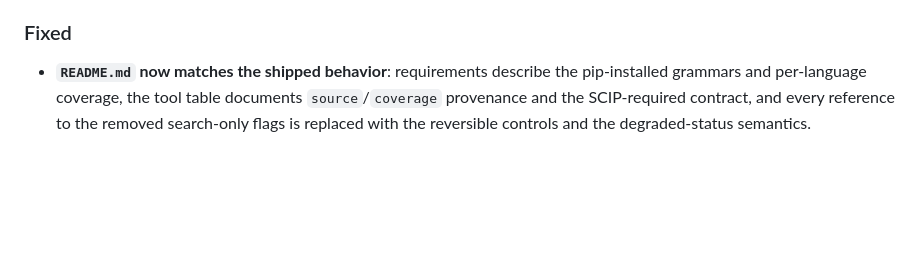
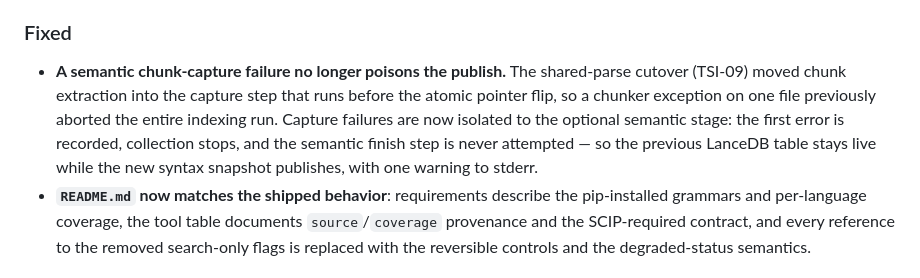
Before and after one commit to jarvis-intelligence/jarvis, a Markdown page: CHANGELOG.md, the part around the change. GitHub-like rendering; blank space fills up the shorter version.

Commit message:
chore: release 0.8.0

```diff
--- a/CHANGELOG.md
+++ b/CHANGELOG.md
@@ -78,6 +78,14 @@ navigation for 17 languages without any external indexer — and the one-way
 
 ### Fixed
 
+- **A semantic chunk-capture failure no longer poisons the publish.** The
+  shared-parse cutover (TSI-09) moved chunk extraction into the capture step
+  that runs before the atomic pointer flip, so a chunker exception on one
+  file previously aborted the entire indexing run. Capture failures are now
+  isolated to the optional semantic stage: the first error is recorded,
+  collection stops, and the semantic finish step is never attempted — so the
+  previous LanceDB table stays live while the new syntax snapshot publishes,
+  with one warning to stderr.
 - **`README.md` now matches the shipped behavior**: requirements describe the
   pip-installed grammars and per-language coverage, the tool table documents
   `source`/`coverage` provenance and the SCIP-required contract, and every
```
